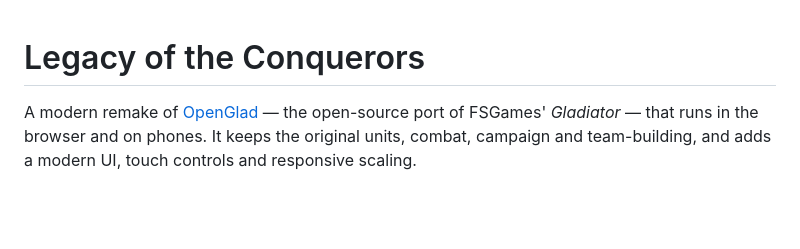
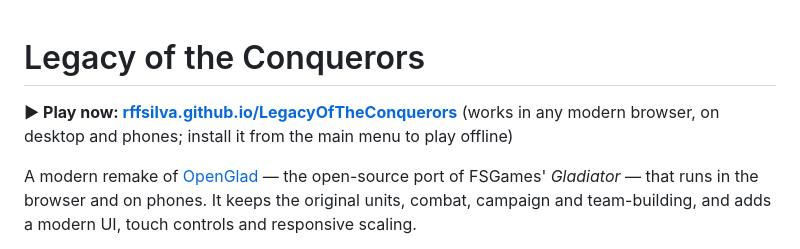
Before and after one commit to Rffsilva/LegacyOfTheConquerors, a Markdown page: README.md, the part around the change. GitHub-like rendering; blank space fills up the shorter version.

Commit message:
README: link to the playable game at the top
Co-Authored-By: Claude Opus 5.5 <noreply@anthropic.com>

```diff
--- a/README.md
+++ b/README.md
@@ -1,4 +1,7 @@
 # Legacy of the Conquerors
+
+**▶ Play now: [rffsilva.github.io/LegacyOfTheConquerors](https://rffsilva.github.io/LegacyOfTheConquerors/)**
+(works in any modern browser, on desktop and phones; install it from the main menu to play offline)
 
 A modern remake of [OpenGlad](https://github.com/openglad/openglad) — the open-source port of
 FSGames' *Gladiator* — that runs in the browser and on phones. It keeps the original units, combat,
```
